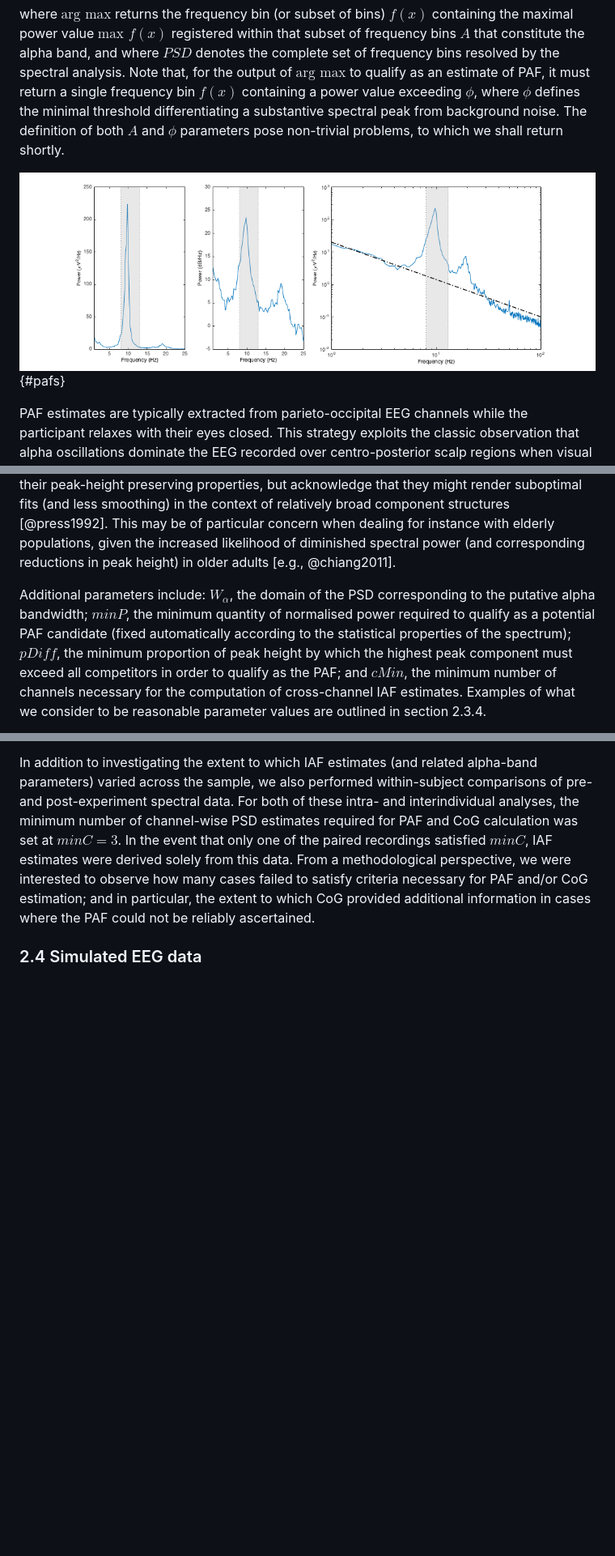
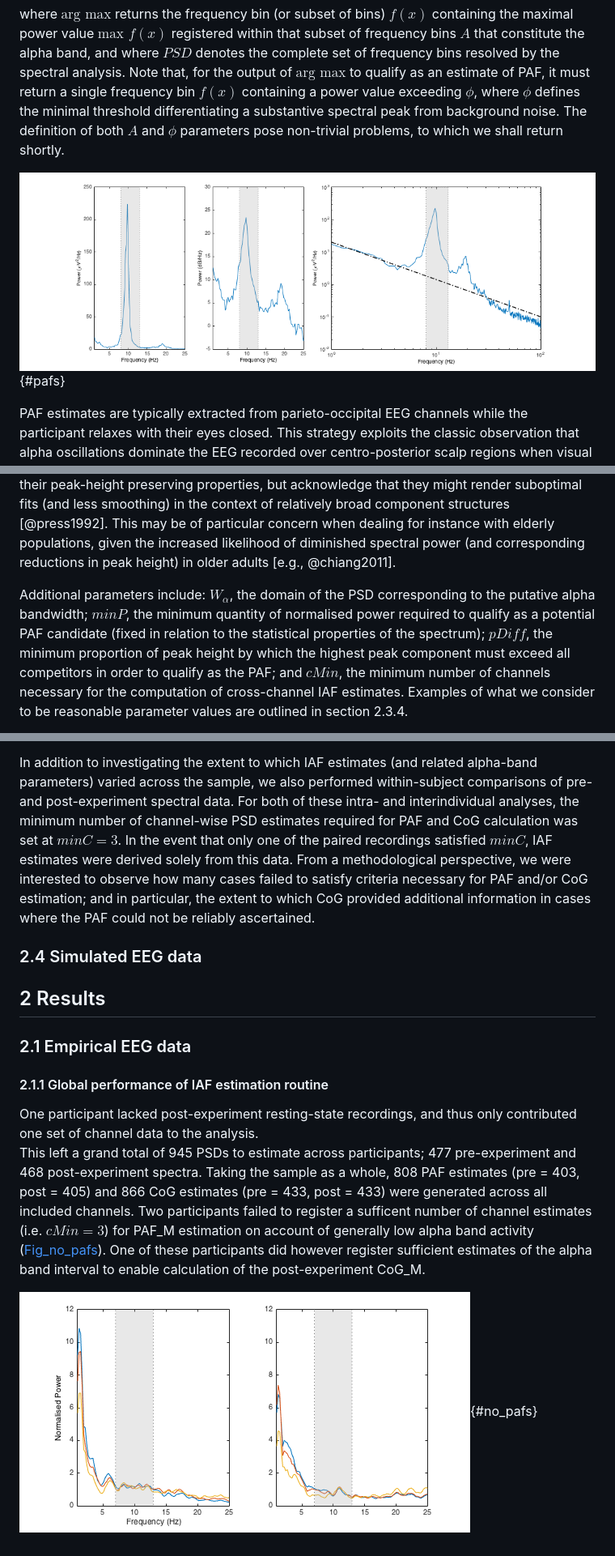
Before and after one commit to corcorana/restingIAF, a Markdown page: iaf_manu.md, 3 parts joined by grey strips. Shown: that part at 81% size. Rendered like a GitHub page; pictures changed too: no_pafs.png (added); blank space fills up the shorter version.

```diff
--- a/iaf_manu.md
+++ b/iaf_manu.md
@@ -48,7 +48,7 @@ where $\text{arg max}$ returns the frequency bin (or subset of bins) $f(x)$ cont
 Note that, for the output of $\text{arg max}$ to qualify as an estimate of PAF, it must return a single frequency bin $f(x)$ containing a power value exceeding $\phi$, where $\phi$ defines the minimal threshold differentiating a substantive spectral peak from background noise.
 The definition of both $A$ and $\phi$ parameters pose non-trivial problems, to which we shall return shortly.
 
-![*Fig_pafs.* Power spectral density (PSD) plots displaying frequency component distribution of averaged signal variance across a 2 min eyes-closed resting-state EEG recording (POz). Light grey column signifies alpha band interval, which constitutes search window for the peak frequency. *Left panel*: Linear scaled PSD ranging 1 to 25 Hz. Strong alpha band activity is evidenced by a sharp component spanning ~7.5 to 12.5 Hz, and peaking at ~9.75 Hz. *Central panel*: Alternative depiction of left panel PSD in which ordinate data have been base-10 log-transformed. In this case, log-transformation has the effect of accentuating the relatively minor peak detected in the beta range of the spectrum (this activity approximates the first harmonic of the dominant alpha rhythm). *Right panel*: Log-log plot of spectral density estimates across all resolved frequency bins ranging 1 to 100 Hz. The alpha peak represents a marked deviation from the $1/f$ power law (indicated by the broken line) characteristically approximated by background EEG power spectra.](pafs.png){#pafs}
+![*Fig_pafs.* Power spectral density (PSD) plots displaying frequency component distribution of averaged signal variance across a 2 min eyes-closed resting-state EEG recording (POz). Light grey column indicates the standard alpha band interval, which constitutes the search window for the peak frequency. *Left panel*: Linear scaled PSD ranging 1 to 25 Hz. Strong alpha band activity is evidenced by a sharp component spanning ~7.5 to 12.5 Hz, and peaking at ~9.75 Hz. *Central panel*: Alternative depiction of left panel PSD in which ordinate data have been log-transformed into decibels. In this case, decibel-scaling has the effect of accentuating the relatively minor peak detected in the beta range of the spectrum (this activity approximates the first harmonic of the dominant alpha rhythm). *Right panel*: Log-log plot of spectral density estimates across all resolved frequency bins ranging 1 to 100 Hz (frequencies and power estimates have been log~10~-transformed). The alpha peak represents a marked deviation from the $1/f$ power law (indicated by the broken line) characteristically approximated by log-transformed EEG power spectra.](pafs.png){#pafs}
 
 PAF estimates are typically extracted from parieto-occipital EEG channels while the participant relaxes with their eyes closed.
 This strategy exploits the classic observation that alpha oscillations dominate the EEG recorded over centro-posterior scalp regions when visual sensory input is suppressed [@barry2007;@sadaghiani2016].
@@ -267,7 +267,7 @@ This may be of particular concern when dealing for instance with elderly populat
 
 Additional parameters include:
 $W_\alpha$, the domain of the PSD corresponding to the putative alpha bandwidth;
-$minP$, the minimum quantity of normalised power required to qualify as a potential PAF candidate (fixed automatically according to the statistical properties of the spectrum);
+$minP$, the minimum quantity of normalised power required to qualify as a potential PAF candidate (fixed in relation to the statistical properties of the spectrum);
 $pDiff$, the minimum proportion of peak height by which the highest peak component must exceed all competitors in order to qualify as the PAF;
 and $cMin$, the minimum number of channels necessary for the computation of cross-channel IAF estimates.
 Examples of what we consider to be reasonable parameter values are outlined in section 2.3.4.
@@ -378,10 +378,22 @@ sample from pink noise and alpha spectrum component signals – proportion of ea
 
 
 The eyes-closed resting-state EEG was recorded while the participant sat alone in a quiet, dimly lit room. All recordings were made immediately following an analogous period of eyes-open resting-state EEG (not analysed here).
-
+-->
 
 ## 2 Results
-human eeg
+
+### 2.1 Empirical EEG data
+
+#### 2.1.1 Global performance of IAF estimation routine
+<!-- AC: following reflects analysis up to S.53 only -->One participant lacked post-experiment resting-state recordings, and thus only contributed one set of channel data to the analysis.
+This left a grand total of 945 PSDs to estimate across participants; 477 pre-experiment and 468 post-experiment spectra.
+Taking the sample as a whole, 808 PAF estimates (pre = 403, post = 405) and 866 CoG estimates (pre = 433, post = 433) were generated across all included channels.
+Two participants failed to register a sufficent number of channel estimates (i.e. $cMin = 3$) for PAF_M estimation on account of generally low alpha band activity ([Fig_no_pafs](#no_pafs)).
+One of these participants did however register sufficient estimates of the alpha band interval to enable calculation of the post-experiment CoG_M.
+
+![*Fig_no_pafs.* Representative channel PSDs (three superposed spectra) from two sets of EEG recordings in which the PAF estimation routine failed to detect evidence of substantive alpha rhythm activity. Shaded areas indicate range of $W_\alpha$. ](no_pafs.png){#no_pafs}
+
+<!--
 grand average PSDs
 correl / shared var cog vs paf [cf @jann2010]
 histogram distribution of intersubject IAFs (? Variability of alpha range)
```
Also changed, not shown: other parts of iaf_manu.md (+6 -6 lines), minPow.png.
